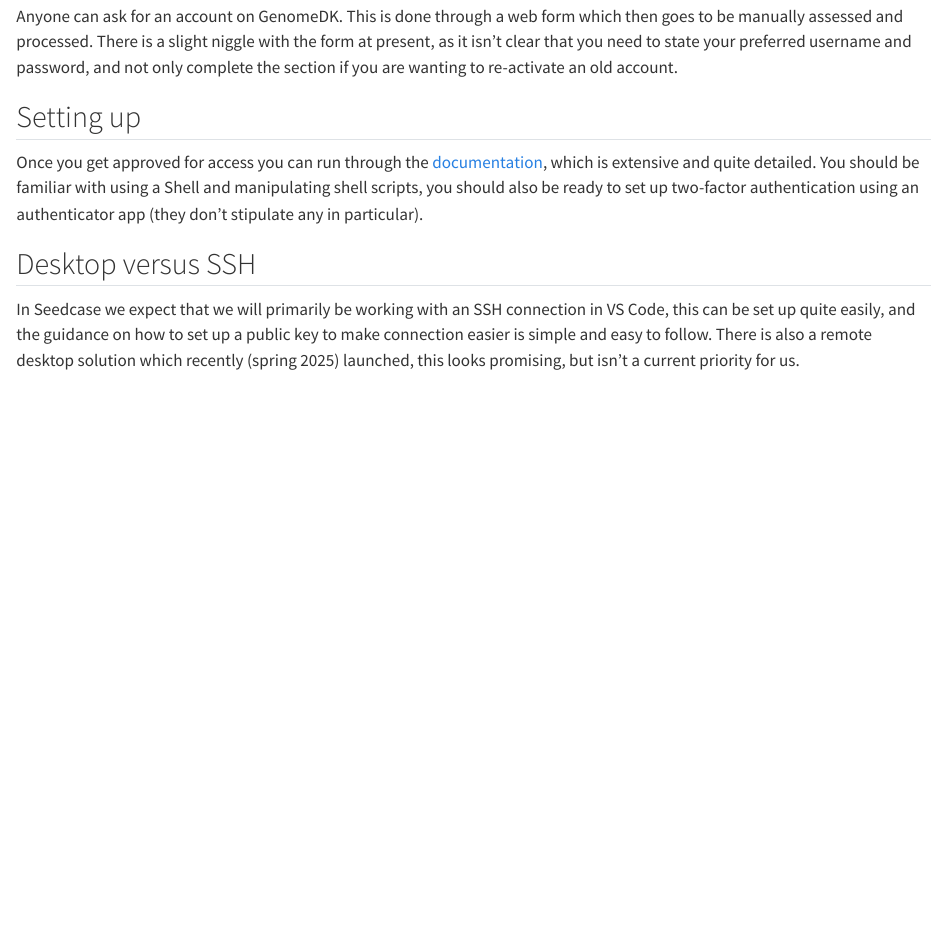
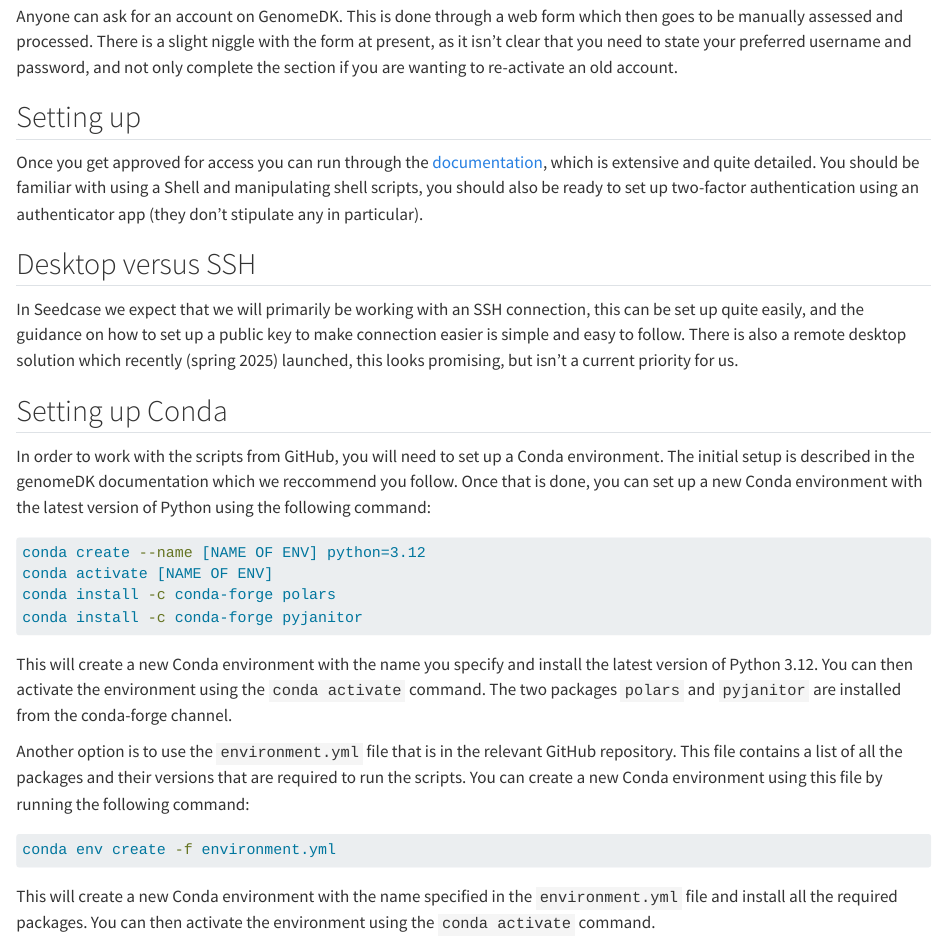
Before and after one commit to seedcase-project/team, a Quarto document (how-we-work/genome-dk.qmd): the page in a window 1100 px wide, from 400 px down. Rendered offline with R 4.5, knitr and Pandoc in place of Quarto, with nearby package versions; drawn as R Markdown's standard HTML page in place of the format the file asks for.

Commit message:
docs: write setting up genomeDK and conda

````diff
--- a/how-we-work/genome-dk.qmd
+++ b/how-we-work/genome-dk.qmd
@@ -39,8 +39,42 @@
 ## Desktop versus SSH
 
 In Seedcase we expect that we will primarily be working with an SSH
-connection in VS Code, this can be set up quite easily, and the guidance
-on how to set up a public key to make connection easier is simple and
-easy to follow. There is also a remote desktop solution which recently
-(spring 2025) launched, this looks promising, but isn't a current
-priority for us.
+connection, this can be set up quite easily, and the guidance on how to
+set up a public key to make connection easier is simple and easy to
+follow. There is also a remote desktop solution which recently (spring
+2025) launched, this looks promising, but isn't a current priority for
+us.
+
+## Setting up Conda
+
+In order to work with the scripts from GitHub, you will need to set up a
+Conda environment. The initial setup is described in the genomeDK
+documentation which we reccommend you follow. Once that is done, you can
+set up a new Conda environment with the latest version of Python using
+the following command:
+
+``` bash
+conda create --name [NAME OF ENV] python=3.12
+conda activate [NAME OF ENV]
+conda install -c conda-forge polars
+conda install -c conda-forge pyjanitor
+```
+
+This will create a new Conda environment with the name you specify and
+install the latest version of Python 3.12. You can then activate the
+environment using the `conda activate` command. The two packages
+`polars` and `pyjanitor` are installed from the conda-forge channel.
+
+Another option is to use the `environment.yml` file that is in the
+relevant GitHub repository. This file contains a list of all the
+packages and their versions that are required to run the scripts. You
+can create a new Conda environment using this file by running the
+following command:
+
+``` bash
+conda env create -f environment.yml
+```
+
+This will create a new Conda environment with the name specified in the
+`environment.yml` file and install all the required packages. You can
+then activate the environment using the `conda activate` command.
````
